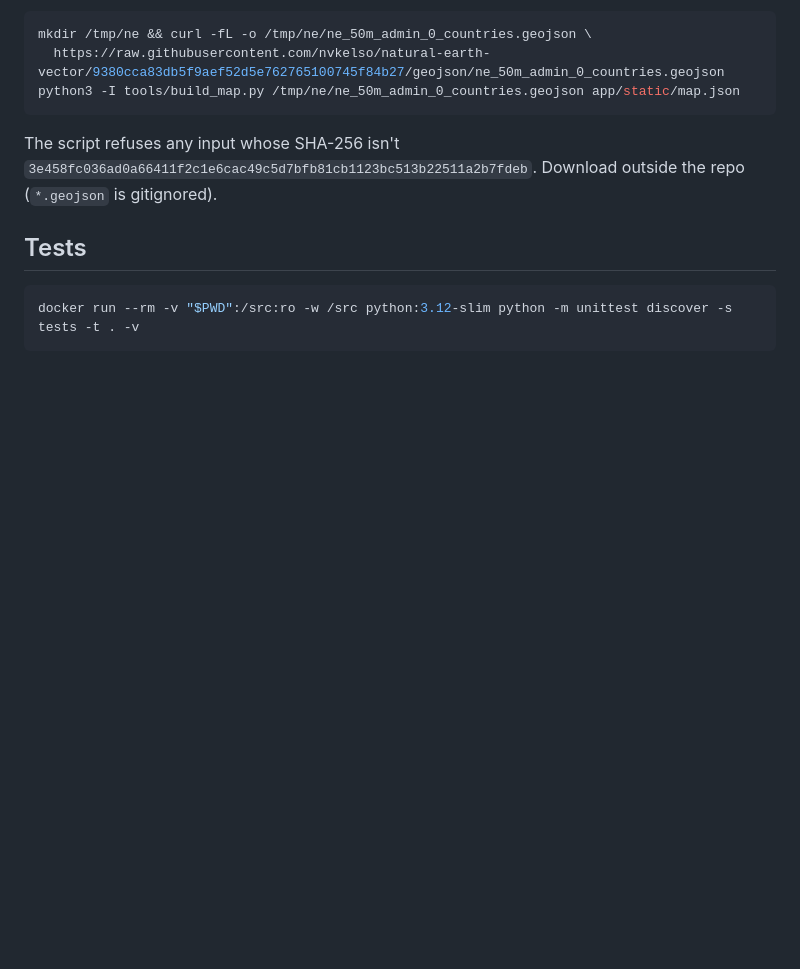
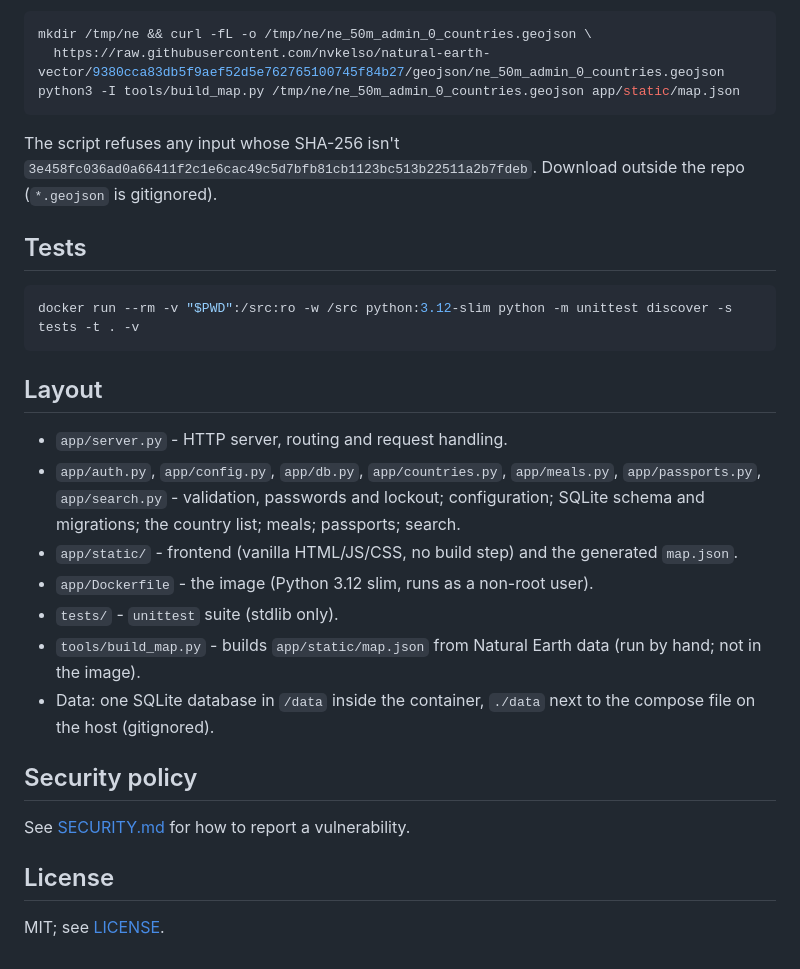
Before and after one commit to dskindell/world-eats, a Markdown page: README.md, the part around the change printed below. Drawn GitHub-style; blank space fills up the shorter version.

````diff
--- a/README.md
+++ b/README.md
@@ -106,3 +136,21 @@ The script refuses any input whose SHA-256 isn't `3e458fc036ad0a66411f2c1e6cac49
 ```bash
 docker run --rm -v "$PWD":/src:ro -w /src python:3.12-slim python -m unittest discover -s tests -t . -v
 ```
+
+## Layout
+
+- `app/server.py` - HTTP server, routing and request handling.
+- `app/auth.py`, `app/config.py`, `app/db.py`, `app/countries.py`, `app/meals.py`, `app/passports.py`, `app/search.py` - validation, passwords and lockout; configuration; SQLite schema and migrations; the country list; meals; passports; search.
+- `app/static/` - frontend (vanilla HTML/JS/CSS, no build step) and the generated `map.json`.
+- `app/Dockerfile` - the image (Python 3.12 slim, runs as a non-root user).
+- `tests/` - `unittest` suite (stdlib only).
+- `tools/build_map.py` - builds `app/static/map.json` from Natural Earth data (run by hand; not in the image).
+- Data: one SQLite database in `/data` inside the container, `./data` next to the compose file on the host (gitignored).
+
+## Security policy
+
+See [SECURITY.md](SECURITY.md) for how to report a vulnerability.
+
+## License
+
+MIT; see [LICENSE](LICENSE).
````
Also changed, not shown: other parts of README.md (+41 -11 lines), SECURITY.md (added, +37 -0 lines), docs/screenshots/desktop-map.png (added), docs/screenshots/phone-country.png (added), docs/screenshots/phone-list.png (added), docs/screenshots/phone-map.png (added), docs/screenshots/phone-pick.png (added), 1 other file.
